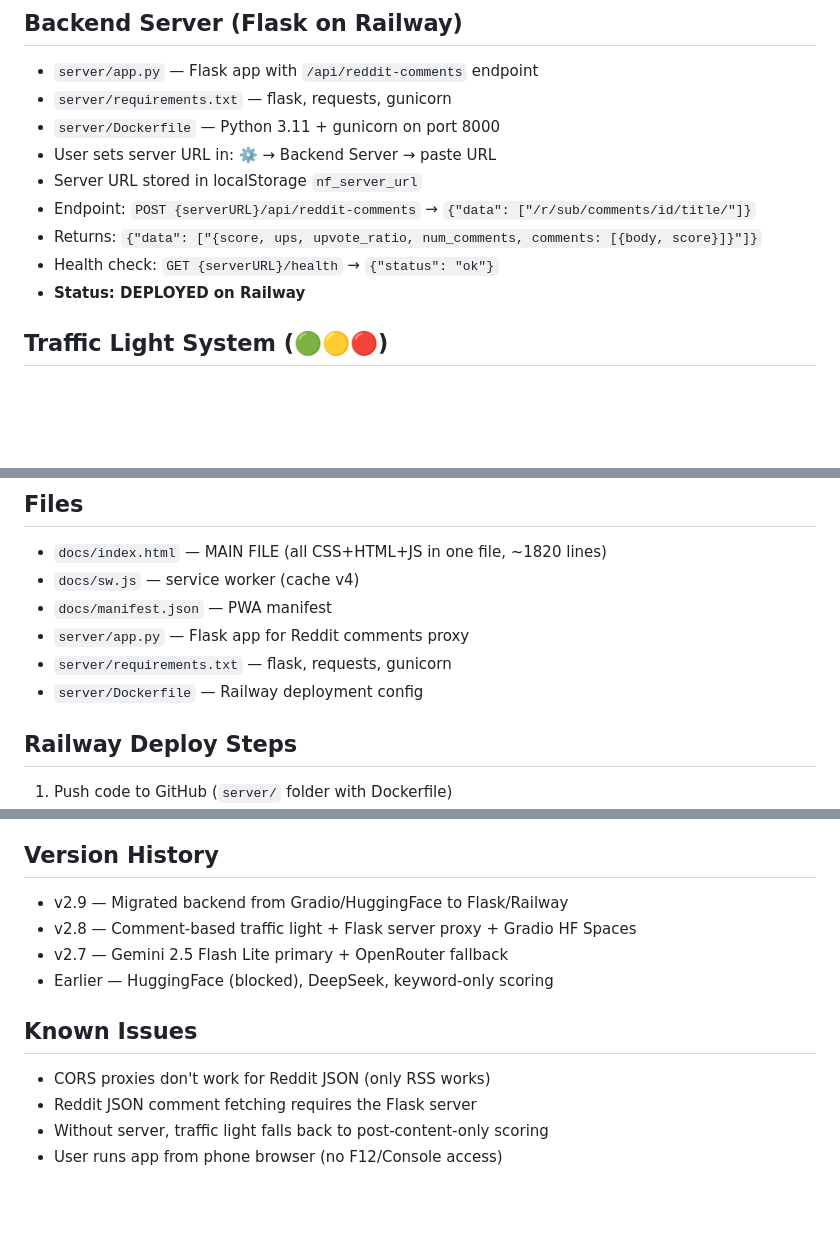
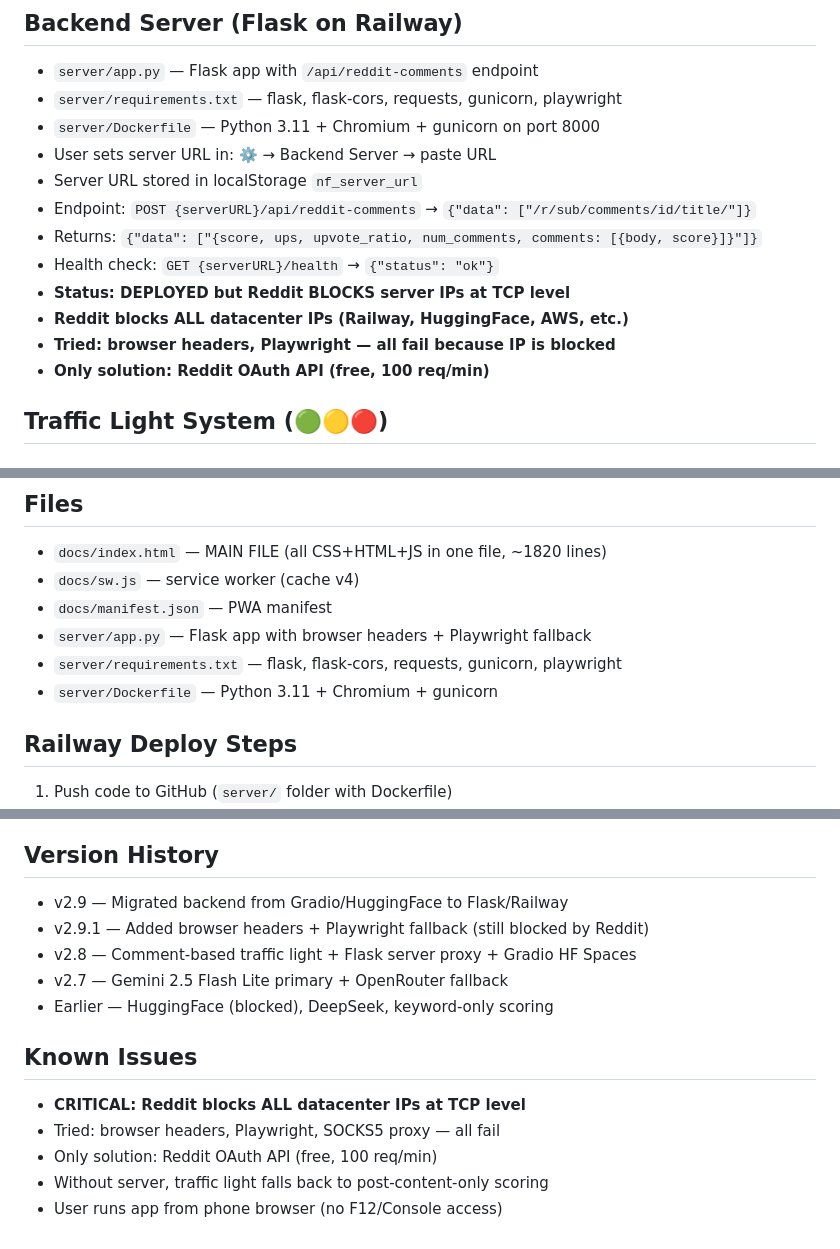
Before and after one commit to amineadmin9-max/myprv, a Markdown page: PROJECT_CONTEXT.md, 3 parts joined by grey strips. GitHub-like rendering; blank space fills up the shorter version.

Commit message:
docs: update PROJECT_CONTEXT.md with Reddit blocking status

```diff
--- a/PROJECT_CONTEXT.md
+++ b/PROJECT_CONTEXT.md
@@ -36,14 +36,17 @@ A **Niche Finder** web app that finds profitable niches by combining:
 
 ## Backend Server (Flask on Railway)
 - `server/app.py` — Flask app with `/api/reddit-comments` endpoint
-- `server/requirements.txt` — flask, requests, gunicorn
-- `server/Dockerfile` — Python 3.11 + gunicorn on port 8000
+- `server/requirements.txt` — flask, flask-cors, requests, gunicorn, playwright
+- `server/Dockerfile` — Python 3.11 + Chromium + gunicorn on port 8000
 - User sets server URL in: ⚙️ → Backend Server → paste URL
 - Server URL stored in localStorage `nf_server_url`
 - Endpoint: `POST {serverURL}/api/reddit-comments` → `{"data": ["/r/sub/comments/id/title/"]}`
 - Returns: `{"data": ["{score, ups, upvote_ratio, num_comments, comments: [{body, score}]}"]}`
 - Health check: `GET {serverURL}/health` → `{"status": "ok"}`
-- **Status: DEPLOYED on Railway**
+- **Status: DEPLOYED but Reddit BLOCKS server IPs at TCP level**
+- **Reddit blocks ALL datacenter IPs (Railway, HuggingFace, AWS, etc.)**
+- **Tried: browser headers, Playwright — all fail because IP is blocked**
+- **Only solution: Reddit OAuth API (free, 100 req/min)**
 
 ## Traffic Light System (🟢🟡🔴)
 ### How it works:
@@ -137,9 +140,9 @@ A **Niche Finder** web app that finds profitable niches by combining:
 - `docs/index.html` — MAIN FILE (all CSS+HTML+JS in one file, ~1820 lines)
 - `docs/sw.js` — service worker (cache v4)
 - `docs/manifest.json` — PWA manifest
-- `server/app.py` — Flask app for Reddit comments proxy
-- `server/requirements.txt` — flask, requests, gunicorn
-- `server/Dockerfile` — Railway deployment config
+- `server/app.py` — Flask app with browser headers + Playwright fallback
+- `server/requirements.txt` — flask, flask-cors, requests, gunicorn, playwright
+- `server/Dockerfile` — Python 3.11 + Chromium + gunicorn
 
 ## Railway Deploy Steps
 1. Push code to GitHub (`server/` folder with Dockerfile)
@@ -152,12 +155,14 @@ A **Niche Finder** web app that finds profitable niches by combining:
 
 ## Version History
 - v2.9 — Migrated backend from Gradio/HuggingFace to Flask/Railway
+- v2.9.1 — Added browser headers + Playwright fallback (still blocked by Reddit)
 - v2.8 — Comment-based traffic light + Flask server proxy + Gradio HF Spaces
 - v2.7 — Gemini 2.5 Flash Lite primary + OpenRouter fallback
 - Earlier — HuggingFace (blocked), DeepSeek, keyword-only scoring
 
 ## Known Issues
-- CORS proxies don't work for Reddit JSON (only RSS works)
-- Reddit JSON comment fetching requires the Flask server
+- **CRITICAL: Reddit blocks ALL datacenter IPs at TCP level**
+- Tried: browser headers, Playwright, SOCKS5 proxy — all fail
+- Only solution: Reddit OAuth API (free, 100 req/min)
 - Without server, traffic light falls back to post-content-only scoring
 - User runs app from phone browser (no F12/Console access)
```
Also changed, not shown: other parts of PROJECT_CONTEXT.md (+1 -1 lines).
